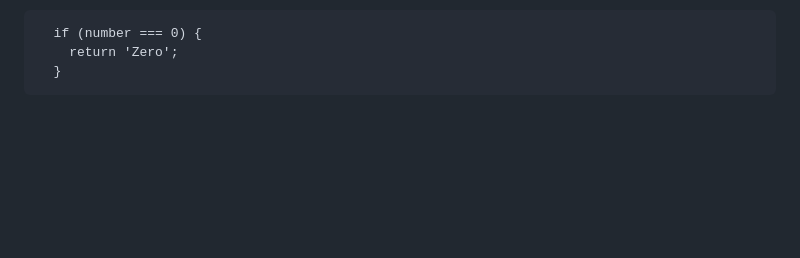
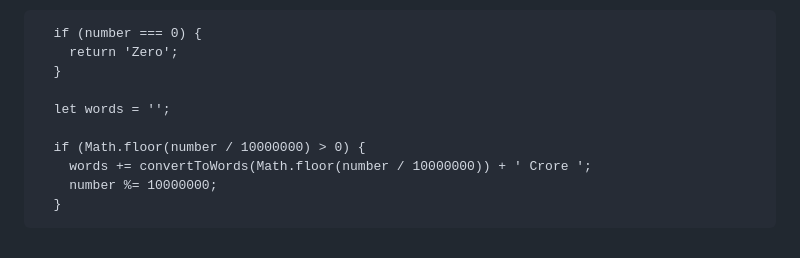
Before and after one commit to Kumar44developer/Cash-Calculator, a Markdown page: temp.md, the part around the change. Drawn GitHub-style; blank space fills up the shorter version.

Commit message:
handled Crore place in convertToWords function

```diff
--- a/temp.md
+++ b/temp.md
@@ -296,3 +296,10 @@ document.addEventListener('DOMContentLoaded', () => {
       if (number === 0) {
         return 'Zero';
       }
+
+      let words = '';
+
+      if (Math.floor(number / 10000000) > 0) {
+        words += convertToWords(Math.floor(number / 10000000)) + ' Crore ';
+        number %= 10000000;
+      }
```
